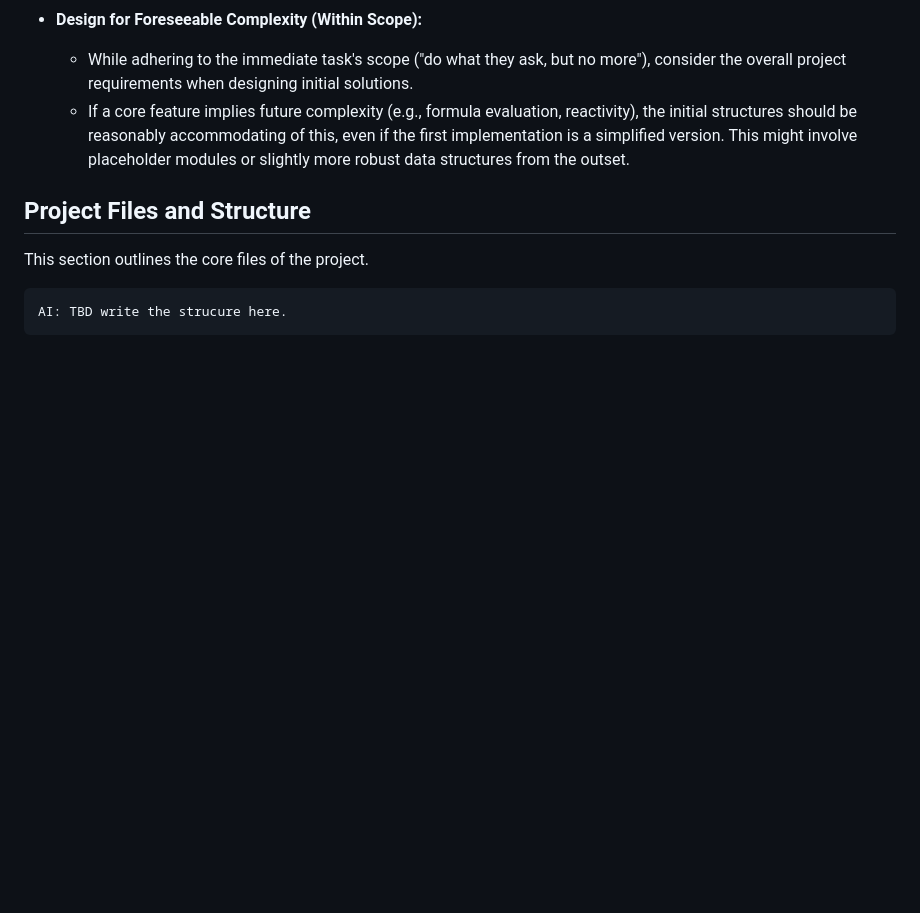
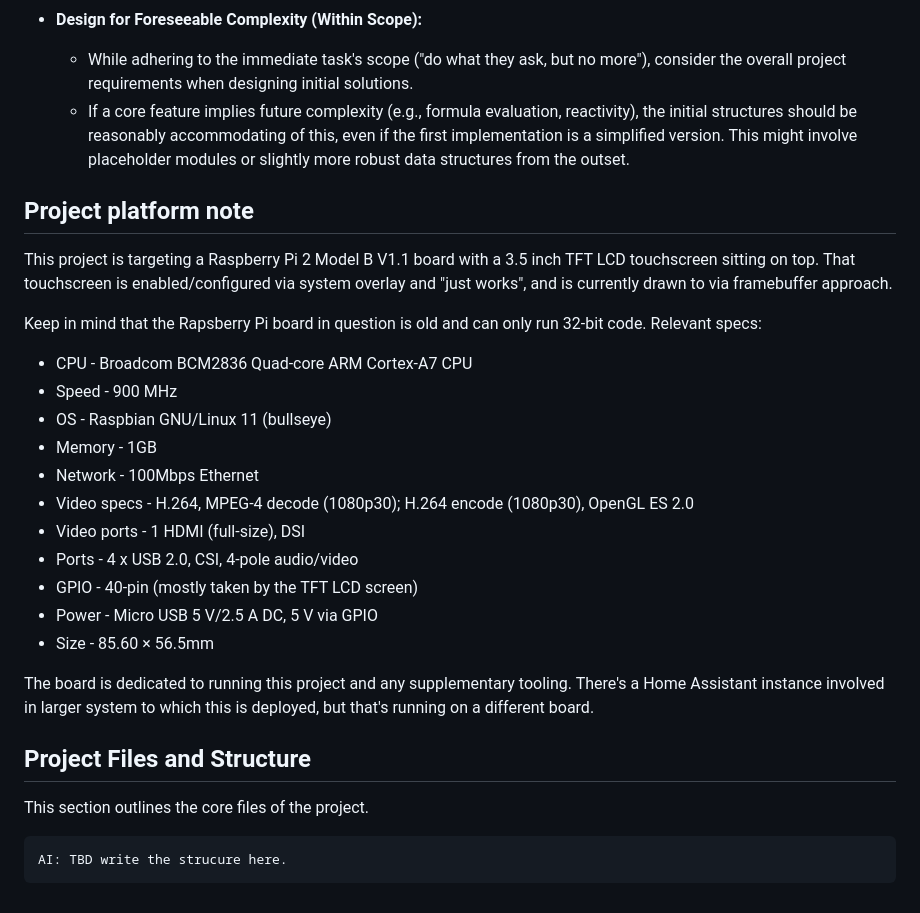
Before and after one commit to TeMPOraL/rpi-mqtt-fb-panel, a Markdown page: AI.md, the part around the change. Rendered like a GitHub page; blank space fills up the shorter version.

Commit message:
docs: Add target platform details

```diff
--- a/AI.md
+++ b/AI.md
@@ -52,6 +52,28 @@ Strive to adhere to the following guidelines to improve code quality and reduce
     *   While adhering to the immediate task's scope ("do what they ask, but no more"), consider the overall project requirements when designing initial solutions.
     *   If a core feature implies future complexity (e.g., formula evaluation, reactivity), the initial structures should be reasonably accommodating of this, even if the first implementation is a simplified version. This might involve placeholder modules or slightly more robust data structures from the outset.
 
+## Project platform note
+
+This project is targeting a Raspberry Pi 2 Model B V1.1 board with a 3.5 inch TFT LCD touchscreen sitting on top.
+That touchscreen is enabled/configured via system overlay and "just works", and is currently drawn to via framebuffer approach.
+
+Keep in mind that the Rapsberry Pi board in question is old and can only run 32-bit code. Relevant specs:
+
+- CPU - Broadcom BCM2836 Quad-core ARM Cortex-A7 CPU
+- Speed - 900 MHz
+- OS - Raspbian GNU/Linux 11 (bullseye)
+- Memory - 1GB
+- Network - 100Mbps Ethernet
+- Video specs - H.264, MPEG-4 decode (1080p30); H.264 encode (1080p30), OpenGL ES 2.0
+- Video ports - 1 HDMI (full-size), DSI
+- Ports - 4 x USB 2.0, CSI, 4-pole audio/video
+- GPIO - 40-pin (mostly taken by the TFT LCD screen)
+- Power - Micro USB 5 V/2.5 A DC, 5 V via GPIO
+- Size - 85.60 × 56.5mm
+
+The board is dedicated to running this project and any supplementary tooling. There's a Home Assistant instance involved in larger system
+to which this is deployed, but that's running on a different board.
+
 ## Project Files and Structure
 This section outlines the core files of the project.
 
```
